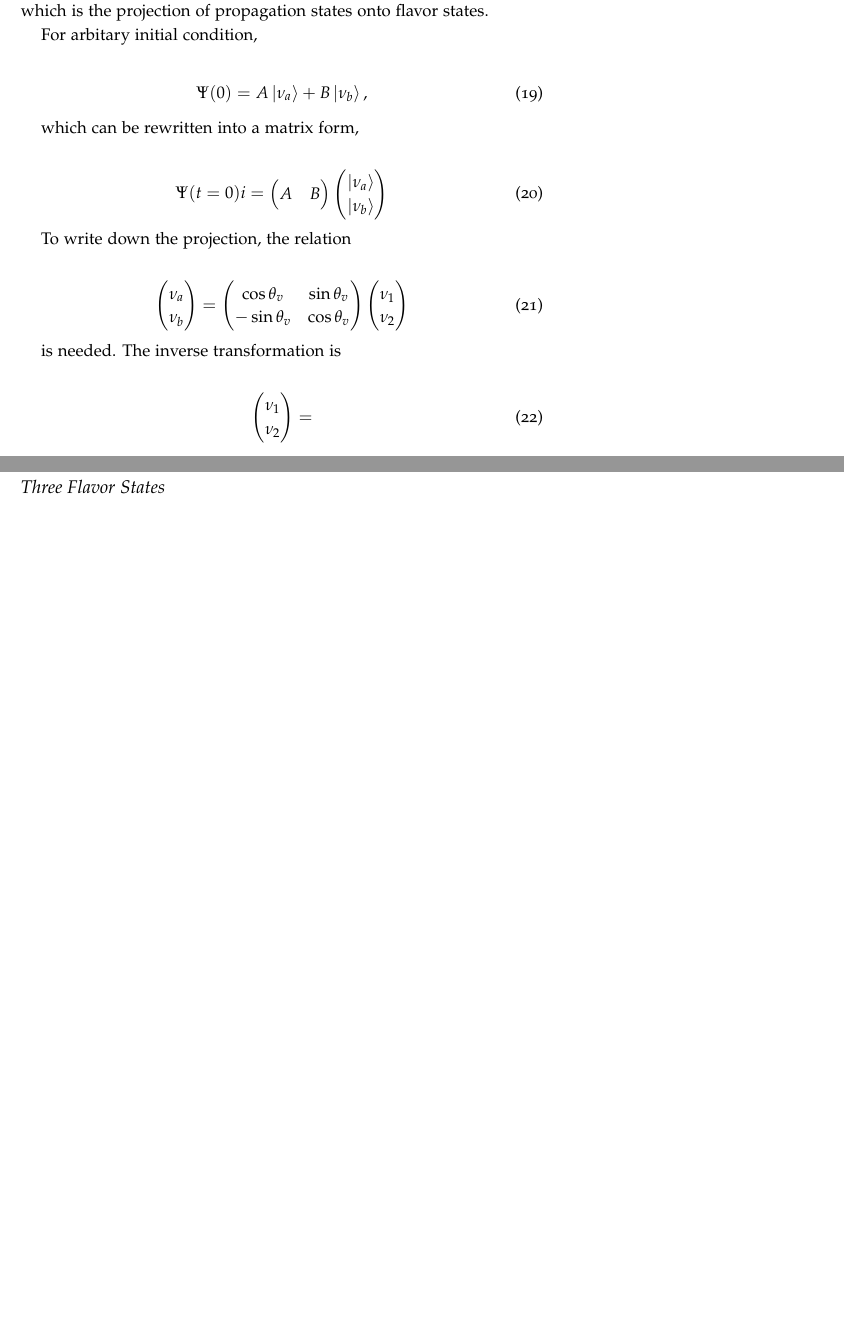
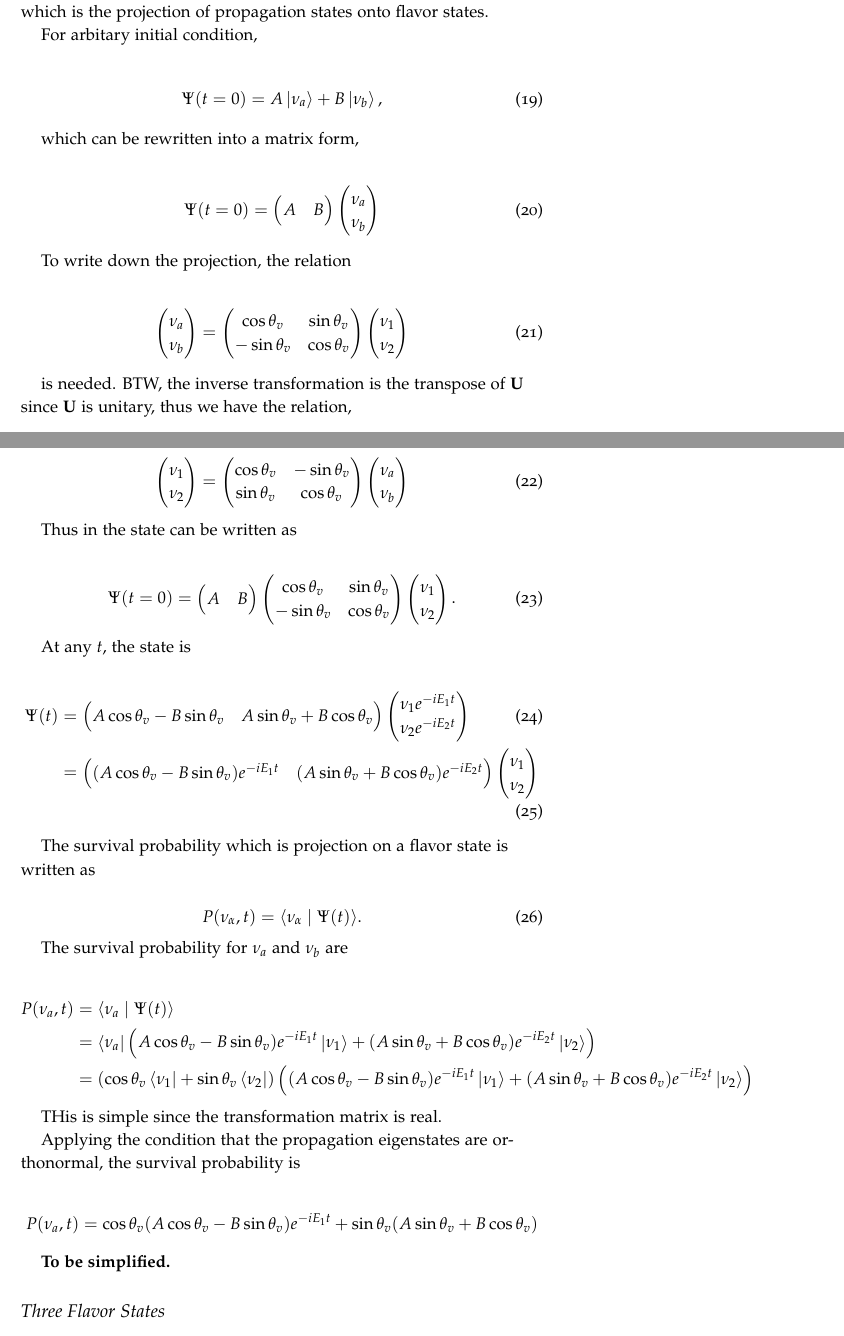
Before and after one commit to NeuPhysics/oscillations, a LaTeX document (2015Summer.tex): two parts of pages 3 and 4 of 4, joined at a grey line, cut so that both start at the same text, the shorter picture padded with empty space. The pictures show the PDF file 2015Summer.pdf that the author committed with the source.

Commit message:
survival probability for 2 flavor neutrinos

```diff
--- a/2015Summer.tex
+++ b/2015Summer.tex
@@ -229,12 +229,12 @@ The survival probability has been derived in previous section, which is the proj
 For arbitary initial condition,
 
 \begin{align}
-    \Psi(0)= A \ket{\nu_a} + B \ket{\nu_b},
+    \Psi(t=0)= A \ket{\nu_a} + B \ket{\nu_b},
 \end{align}
 
 which can be rewritten into a matrix form,
 
 \begin{align}
-    \Psi(t=0)i = \begin{pmatrix}
+    \Psi(t=0) = \begin{pmatrix}
     A & B
 \end{pmatrix}\begin{pmatrix}
@@ -243,5 +243,5 @@ which can be rewritten into a matrix form,
 \end{pmatrix}
-\end{pmatrix}
+\end{align}
 
 
 
@@ -257,17 +257,77 @@ To write down the projection, the relation
 \end{pmatrix}
 \end{align}
 
-is needed. The inverse transformation is
+is needed. BTW, the inverse transformation is the transpose of $\mathbf U$ since $\mathbf U$ is unitary, thus we have the relation,
 
 \begin{align}
 \begin{pmatrix}
     \nu_1 \\
     \nu_2
-\end{pmatrix} =
+\end{pmatrix} = \begin{pmatrix}
+\cos\theta_v & -\sin\theta_v \\
+\sin\theta_v & \cos\theta_v
+\end{pmatrix} \begin{pmatrix}
+    \nu_a \\
+    \nu_b
+\end{pmatrix}
 \end{align}
 
+Thus in the state can be written as
 
+\begin{align}
+    \Psi(t=0) = \begin{pmatrix}
+        A & B
+    \end{pmatrix} \begin{pmatrix}
+        \cos\theta_v & \sin\theta_v \\
+        -\sin\theta_v & \cos\theta_v
+    \end{pmatrix}\begin{pmatrix}
+        \nu_1 \\
+        \nu_2
+    \end{pmatrix}.
+\end{align}
 
+At any $t$, the state is
+
+\begin{align}
+    \Psi(t) &= \begin{pmatrix}
+        A \cos\theta_v - B \sin\theta_v & A\sin\theta_v + B \cos\theta_v
+    \end{pmatrix} \begin{pmatrix}
+        \nu_1 e^{-i E_1 t}\\
+        \nu_2 e^{-i E_2 t}
+    \end{pmatrix} \\
+    & = \begin{pmatrix}
+        (A \cos\theta_v - B \sin\theta_v) e^{-iE_1 t} & (A\sin\theta_v + B \cos\theta_v
+        ) e^{-iE_2t}\end{pmatrix} \begin{pmatrix}
+        \nu_1 \\
+        \nu_2
+    \end{pmatrix}
+\end{align}
+
+The survival probability which is projection on a flavor state is written as
+
+\begin{equation}
+    P(\nu_\alpha,t) = \braket{\nu_\alpha}{\Psi(t)}.
+\end{equation}
+
+The survival probability for $\nu_a$ and $\nu_b$ are
+
+\begin{align*}
+    P(\nu_a,t) & = \braket{\nu_a}{\Psi(t)} \\
+    & = \bra{\nu_a}\left(   \(A \cos\theta_v - B \sin\theta_v) e^{-iE_1 t} \ket{\nu_1} +  (A\sin\theta_v + B \cos\theta_v
+    ) e^{-iE_2t} \ket{\nu_2} \right) \\
+    & = \left( \cos\theta_v \bra{\nu_1} + \sin\theta_v \bra{\nu_2} \right)  \left(   (\(A \cos\theta_v - B \sin\theta_v) e^{-iE_1 t} \ket{\nu_1} +  (A\sin\theta_v + B \cos\theta_v
+    ) e^{-iE_2t} \ket{\nu_2} \right)
+\end{align*}
+
+THis is simple since the transformation matrix is real.
+
+Applying the condition that the propagation eigenstates are orthonormal, the survival probability is
+
+\begin{align*}
+    P(\nu_a,t) & = \cos\theta_v (A\cos\theta_v -B\sin\theta_v) e^{-iE_1t} + \sin\theta_v(A\sin\theta_v + B \cos\theta_v)
+\end{align*}
+
+{\bf To be simplified.}
 
 \subsection{Three Flavor States}
 
```
Also changed, not shown: 2015Summer.pdf, 2015Summer.tex (4 more changed lines).
